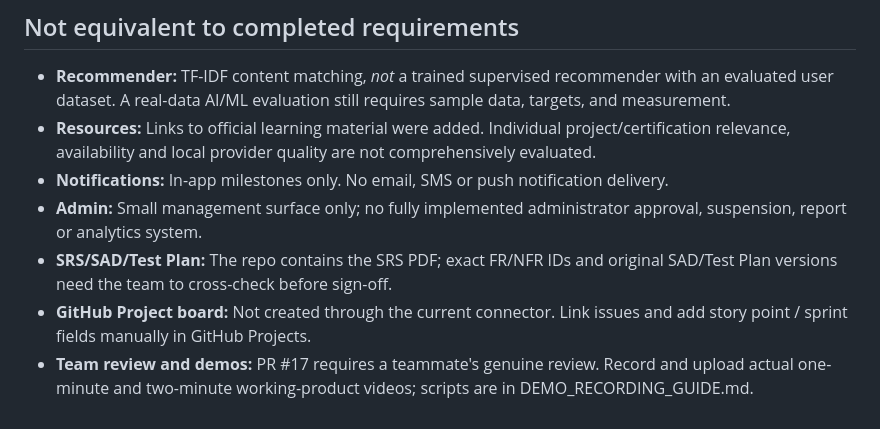
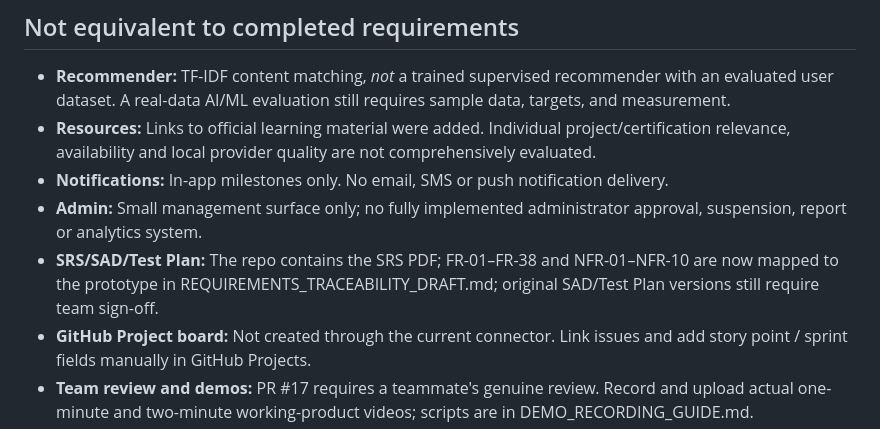
Before and after one commit to AI-UPSKILLING-TEAM/AI-Upskilling-Recommendation-System, a Markdown page: docs/SPRINT2_STATUS.md, the part around the change. GitHub-like rendering.

Commit message:
docs: reconcile docs/SPRINT2_STATUS.md with corrected tests and SRS

```diff
--- a/docs/SPRINT2_STATUS.md
+++ b/docs/SPRINT2_STATUS.md
@@ -21,7 +21,7 @@
 - **Resources:** Links to official learning material were added. Individual project/certification relevance, availability and local provider quality are not comprehensively evaluated.
 - **Notifications:** In-app milestones only. No email, SMS or push notification delivery.
 - **Admin:** Small management surface only; no fully implemented administrator approval, suspension, report or analytics system.
-- **SRS/SAD/Test Plan:** The repo contains the SRS PDF; exact FR/NFR IDs and original SAD/Test Plan versions need the team to cross-check before sign-off.
+- **SRS/SAD/Test Plan:** The repo contains the SRS PDF; FR-01–FR-38 and NFR-01–NFR-10 are now mapped to the prototype in REQUIREMENTS_TRACEABILITY_DRAFT.md; original SAD/Test Plan versions still require team sign-off.
 - **GitHub Project board:** Not created through the current connector. Link issues and add story point / sprint fields manually in GitHub Projects.
 - **Team review and demos:** PR #17 requires a teammate's genuine review. Record and upload actual one-minute and two-minute working-product videos; scripts are in DEMO_RECORDING_GUIDE.md.
 - **Freeze:** Only after 30 October or an explicit team decision and reviewed release, not automatically now.
```
